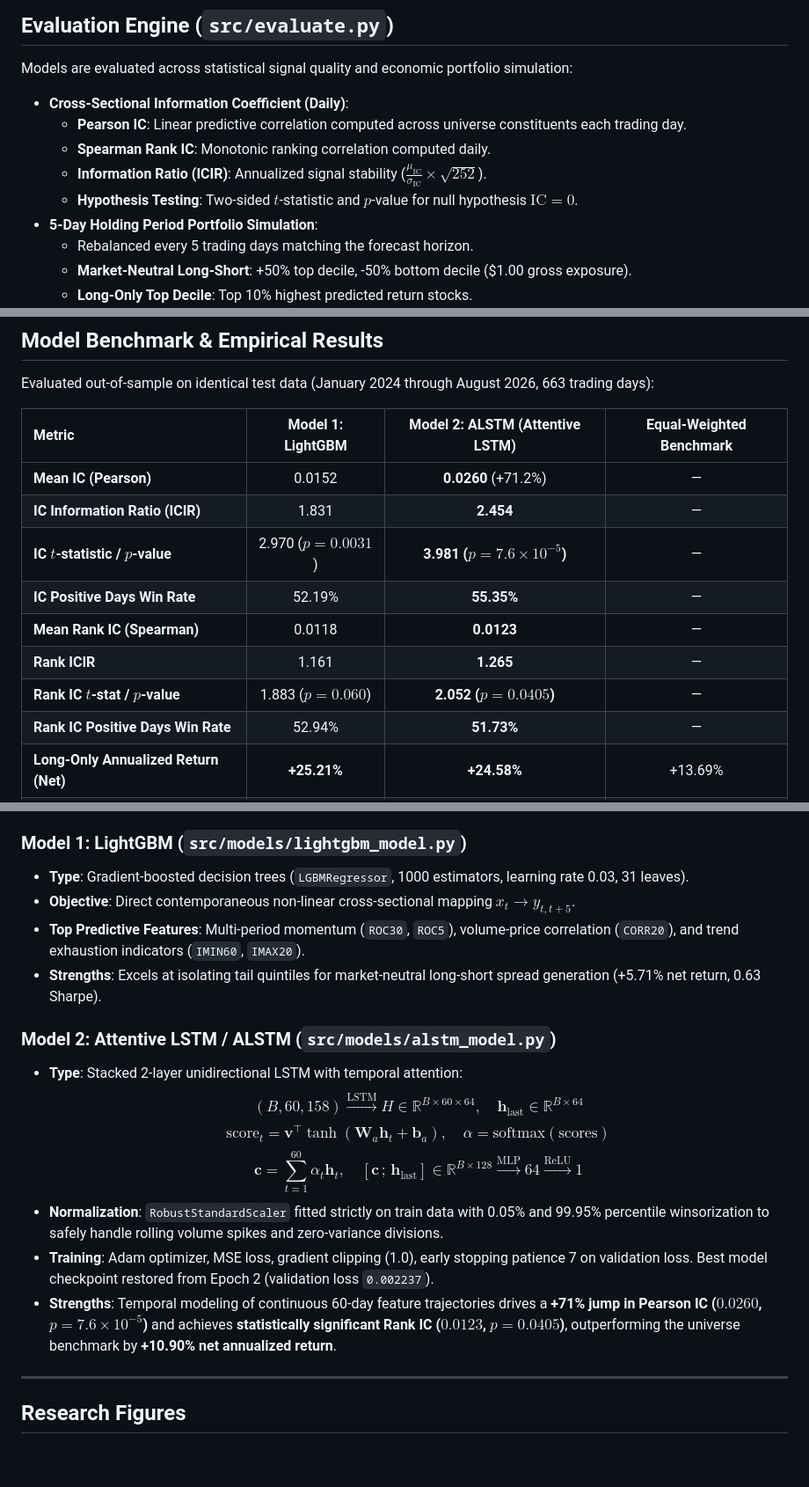
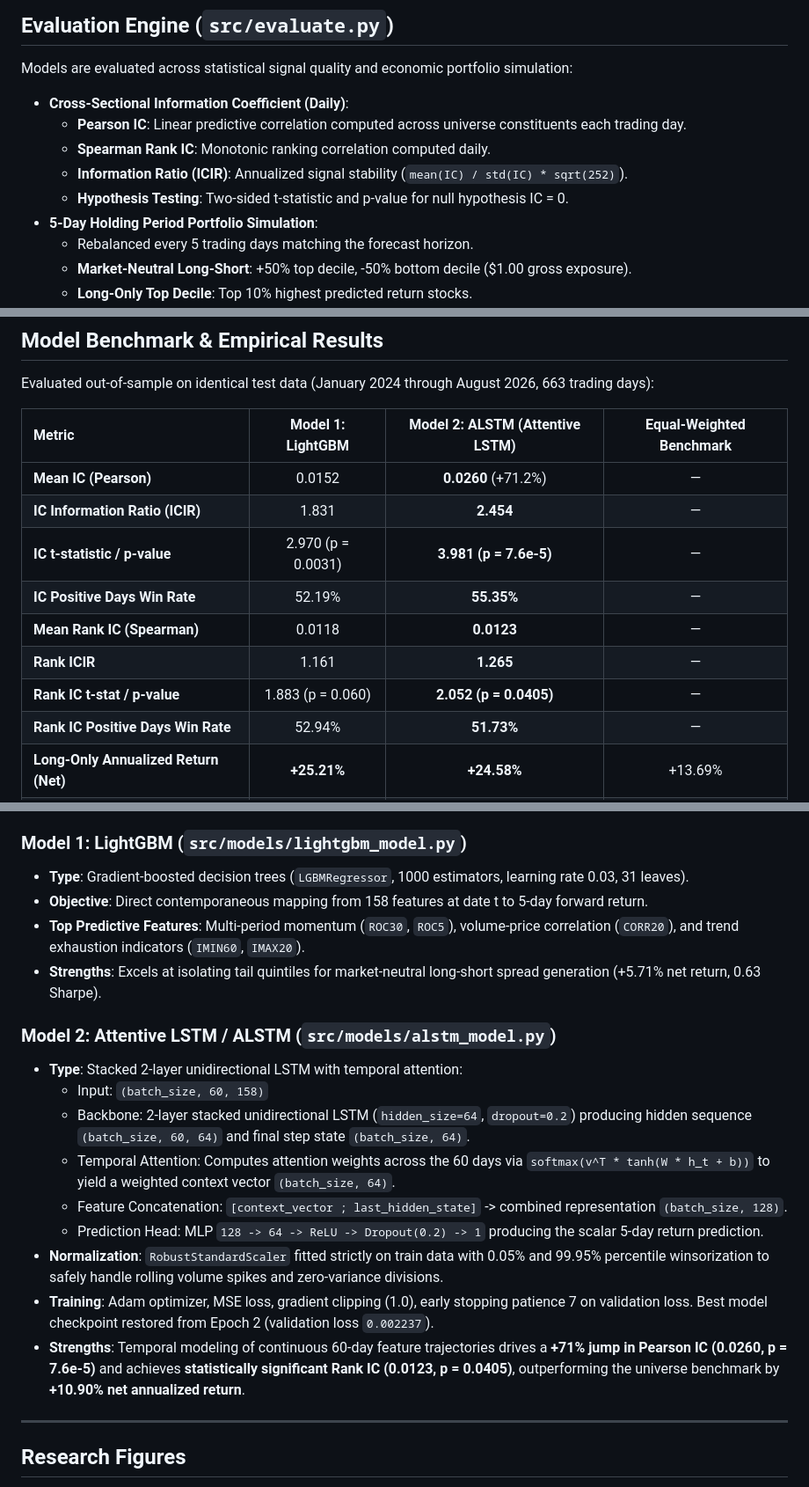
Before and after one commit to marwan602/quant-research-platform, a Markdown page: README.md, 3 parts joined by grey strips. Shown at 88% size. Rendered like a GitHub page; blank space fills up the shorter version.

Commit message:
docs(readme): replace LaTeX equations with clean plain text formatting

```diff
--- a/README.md
+++ b/README.md
@@ -45,8 +47,8 @@ Models are evaluated across statistical signal quality and economic portfolio si
 - **Cross-Sectional Information Coefficient (Daily)**:
   - **Pearson IC**: Linear predictive correlation computed across universe constituents each trading day.
   - **Spearman Rank IC**: Monotonic ranking correlation computed daily.
-  - **Information Ratio (ICIR)**: Annualized signal stability ($\frac{\mu_{\text{IC}}}{\sigma_{\text{IC}}} \times \sqrt{252}$).
-  - **Hypothesis Testing**: Two-sided $t$-statistic and $p$-value for null hypothesis $\text{IC} = 0$.
+  - **Information Ratio (ICIR)**: Annualized signal stability (`mean(IC) / std(IC) * sqrt(252)`).
+  - **Hypothesis Testing**: Two-sided t-statistic and p-value for null hypothesis IC = 0.
 - **5-Day Holding Period Portfolio Simulation**:
   - Rebalanced every 5 trading days matching the forecast horizon.
   - **Market-Neutral Long-Short**: +50% top decile, -50% bottom decile ($1.00 gross exposure).
@@ -64,11 +66,11 @@ Evaluated out-of-sample on identical test data (January 2024 through August 2026
 | :--- | :---: | :---: | :---: |
 | **Mean IC (Pearson)** | 0.0152 | **0.0260** (+71.2%) | — |
 | **IC Information Ratio (ICIR)** | 1.831 | **2.454** | — |
-| **IC $t$-statistic / $p$-value** | 2.970 ($p = 0.0031$) | **3.981 ($p = 7.6 \times 10^{-5}$)** | — |
+| **IC t-statistic / p-value** | 2.970 (p = 0.0031) | **3.981 (p = 7.6e-5)** | — |
 | **IC Positive Days Win Rate** | 52.19% | **55.35%** | — |
 | **Mean Rank IC (Spearman)** | 0.0118 | **0.0123** | — |
 | **Rank ICIR** | 1.161 | **1.265** | — |
-| **Rank IC $t$-stat / $p$-value** | 1.883 ($p = 0.060$) | **2.052 ($p = 0.0405$)** | — |
+| **Rank IC t-stat / p-value** | 1.883 (p = 0.060) | **2.052 (p = 0.0405)** | — |
 | **Rank IC Positive Days Win Rate** | 52.94% | **51.73%** | — |
 | **Long-Only Annualized Return (Net)** | **+25.21%** | **+24.58%** | +13.69% |
 | **Long-Only Excess Return vs Bench** | **+11.26%** | **+10.90%** | — |
@@ -86,18 +88,20 @@ Evaluated out-of-sample on identical test data (January 2024 through August 2026
 
 ### Model 1: LightGBM (`src/models/lightgbm_model.py`)
 - **Type**: Gradient-boosted decision trees (`LGBMRegressor`, 1000 estimators, learning rate 0.03, 31 leaves).
-- **Objective**: Direct contemporaneous non-linear cross-sectional mapping $x_t \rightarrow y_{t, t+5}$.
+- **Objective**: Direct contemporaneous mapping from 158 features at date t to 5-day forward return.
 - **Top Predictive Features**: Multi-period momentum (`ROC30`, `ROC5`), volume-price correlation (`CORR20`), and trend exhaustion indicators (`IMIN60`, `IMAX20`).
 - **Strengths**: Excels at isolating tail quintiles for market-neutral long-short spread generation (+5.71% net return, 0.63 Sharpe).
 
 ### Model 2: Attentive LSTM / ALSTM (`src/models/alstm_model.py`)
 - **Type**: Stacked 2-layer unidirectional LSTM with temporal attention:
-  $$(B, 60, 158) \xrightarrow{\text{LSTM}} H \in \mathbb{R}^{B \times 60 \times 64}, \quad \mathbf{h}_{\text{last}} \in \mathbb{R}^{B \times 64}$$
-  $$\text{score}_t = \mathbf{v}^\top \tanh(\mathbf{W}_a \mathbf{h}_t + \mathbf{b}_a), \quad \alpha = \text{softmax}(\text{scores})$$
-  $$\mathbf{c} = \sum_{t=1}^{60} \alpha_t \mathbf{h}_t, \quad [\mathbf{c} \,;\, \mathbf{h}_{\text{last}}] \in \mathbb{R}^{B \times 128} \xrightarrow{\text{MLP}} 64 \xrightarrow{\text{ReLU}} 1$$
+  - Input: `(batch_size, 60, 158)`
+  - Backbone: 2-layer stacked unidirectional LSTM (`hidden_size=64`, `dropout=0.2`) producing hidden sequence `(batch_size, 60, 64)` and final step state `(batch_size, 64)`.
+  - Temporal Attention: Computes attention weights across the 60 days via `softmax(v^T * tanh(W * h_t + b))` to yield a weighted context vector `(batch_size, 64)`.
+  - Feature Concatenation: `[context_vector ; last_hidden_state]` -> combined representation `(batch_size, 128)`.
+  - Prediction Head: MLP `128 -> 64 -> ReLU -> Dropout(0.2) -> 1` producing the scalar 5-day return prediction.
 - **Normalization**: `RobustStandardScaler` fitted strictly on train data with 0.05% and 99.95% percentile winsorization to safely handle rolling volume spikes and zero-variance divisions.
 - **Training**: Adam optimizer, MSE loss, gradient clipping (1.0), early stopping patience 7 on validation loss. Best model checkpoint restored from Epoch 2 (validation loss `0.002237`).
-- **Strengths**: Temporal modeling of continuous 60-day feature trajectories drives a **+71% jump in Pearson IC ($0.0260$, $p = 7.6 \times 10^{-5}$)** and achieves **statistically significant Rank IC ($0.0123$, $p = 0.0405$)**, outperforming the universe benchmark by **+10.90% net annualized return**.
+- **Strengths**: Temporal modeling of continuous 60-day feature trajectories drives a **+71% jump in Pearson IC (0.0260, p = 7.6e-5)** and achieves **statistically significant Rank IC (0.0123, p = 0.0405)**, outperforming the universe benchmark by **+10.90% net annualized return**.
 
 ---
 
```
Also changed, not shown: other parts of README.md (+4 -2 lines).
